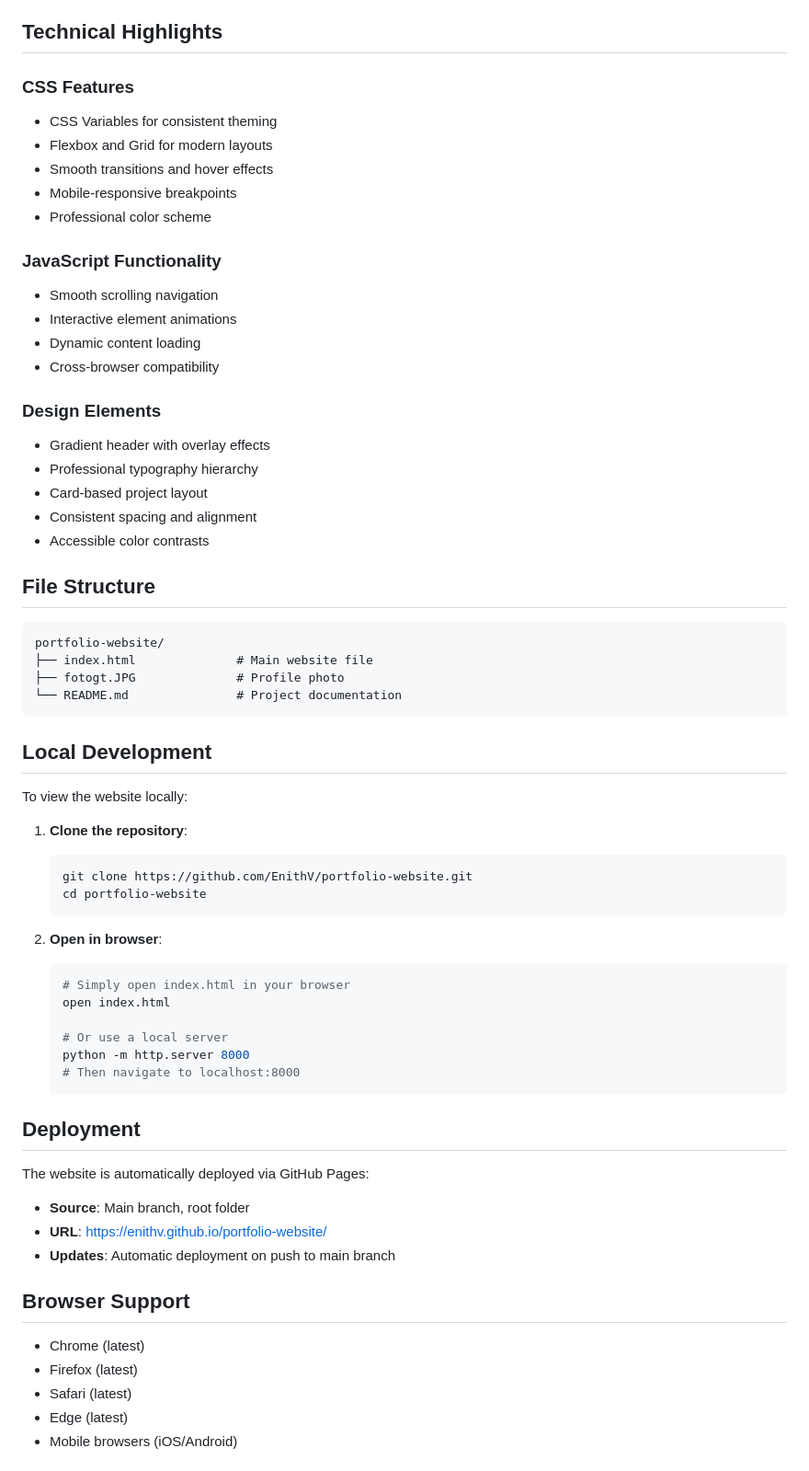
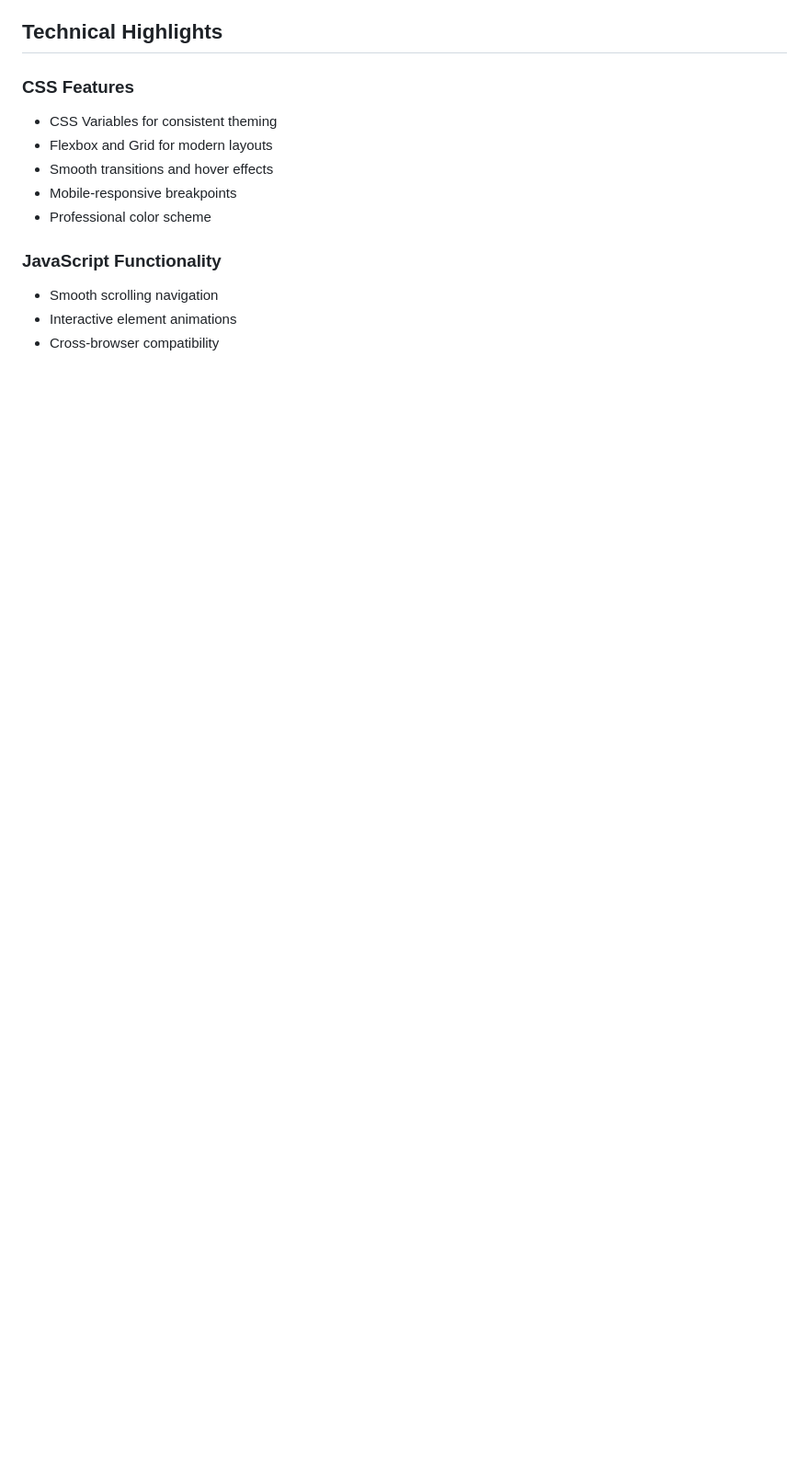
Before and after one commit to EnithV/portfolio-website, a Markdown page: README.md, the part around the change printed below. Shown: that part at 92% size. Rendered like a GitHub page; blank space fills up the shorter version.

````diff
--- a/README.md
+++ b/README.md
@@ -62,57 +112,4 @@ The portfolio showcases three main technical projects:
 ### JavaScript Functionality
 - Smooth scrolling navigation
 - Interactive element animations
-- Dynamic content loading
 - Cross-browser compatibility
-
-### Design Elements
-- Gradient header with overlay effects
-- Professional typography hierarchy
-- Card-based project layout
-- Consistent spacing and alignment
-- Accessible color contrasts
-
-## File Structure
-
-```
-portfolio-website/
-├── index.html              # Main website file
-├── fotogt.JPG              # Profile photo
-└── README.md               # Project documentation
-```
-
-## Local Development
-
-To view the website locally:
-
-1. **Clone the repository**:
-   ```bash
-   git clone https://github.com/EnithV/portfolio-website.git
-   cd portfolio-website
-   ```
-
-2. **Open in browser**:
-   ```bash
-   # Simply open index.html in your browser
-   open index.html
-
-   # Or use a local server
-   python -m http.server 8000
-   # Then navigate to localhost:8000
-   ```
-
-## Deployment
-
-The website is automatically deployed via GitHub Pages:
-- **Source**: Main branch, root folder
-- **URL**: https://enithv.github.io/portfolio-website/
-- **Updates**: Automatic deployment on push to main branch
-
-## Browser Support
-
-- Chrome (latest)
-- Firefox (latest)
-- Safari (latest)
-- Edge (latest)
-- Mobile browsers (iOS/Android)
-
````
Also changed, not shown: other parts of README.md (+66 -44 lines).
